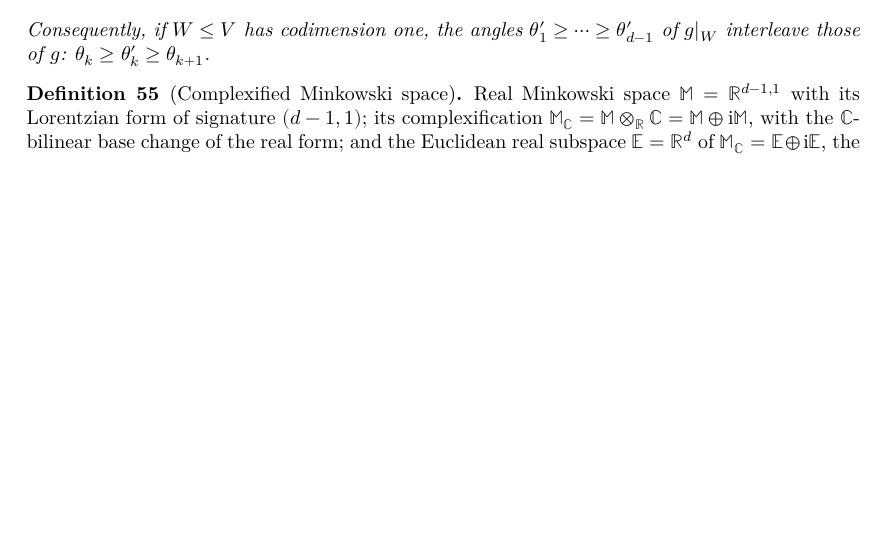
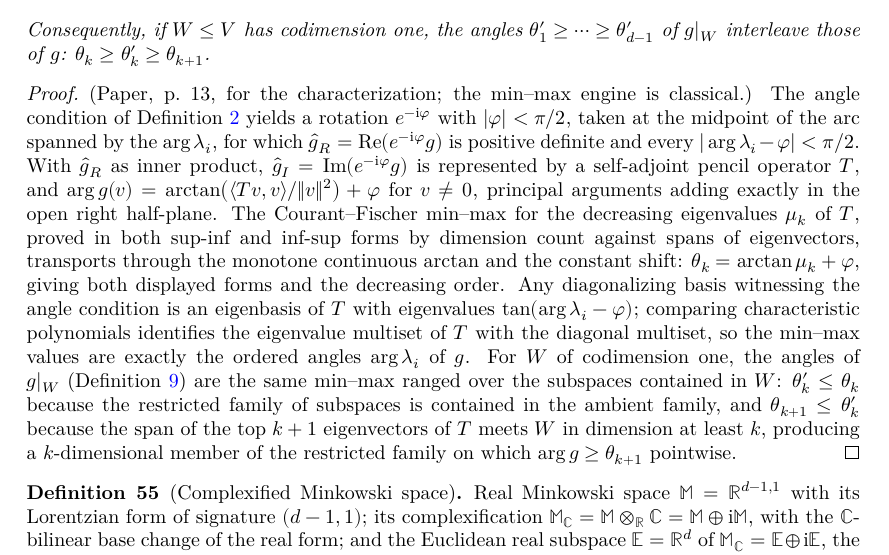
Before and after one commit to gubars/KontsevichSegal, a LaTeX thesis (blueprint/src/print.tex, which reads blueprint/src/foundations.tex): part of page 25 of 25, cut so that both start at the same text, the shorter picture padded with empty space. Compiled offline with XeLaTeX.

Commit message:
Blueprint flip eigenvalue minmax

```diff
--- a/blueprint/src/foundations.tex
+++ b/blueprint/src/foundations.tex
@@ -245,6 +248,38 @@ here. Difficulty is flagged as \emph{grind} (sit down and formalize),
   $\theta'_1 \geq \dots \geq \theta'_{d-1}$ of $g|_W$ interleave those of $g$:
   $\theta_k \geq \theta'_k \geq \theta_{k+1}$.
 \end{lemma}
+
+\begin{proof}
+  \leanok
+  \uses{def:allowable, def:restrict-form}
+  (Paper, p.~13, for the characterization; the min--max engine is classical.)
+  The angle condition of Definition~\ref{def:allowable} yields a rotation
+  $e^{-\mathrm i \varphi}$ with $|\varphi| < \pi/2$, taken at the midpoint of
+  the arc spanned by the $\arg \lambda_i$, for which
+  $\hat g_R = \operatorname{Re}(e^{-\mathrm i \varphi} g)$ is positive definite
+  and every $|\arg \lambda_i - \varphi| < \pi/2$. With $\hat g_R$ as inner
+  product, $\hat g_I = \operatorname{Im}(e^{-\mathrm i \varphi} g)$ is
+  represented by a self-adjoint pencil operator $T$, and
+  $\arg g(v) = \arctan\bigl(\langle Tv, v\rangle / \|v\|^2\bigr) + \varphi$
+  for $v \neq 0$, principal arguments adding exactly in the open right
+  half-plane. The Courant--Fischer min--max for the decreasing eigenvalues
+  $\mu_k$ of $T$, proved in both sup-inf and inf-sup forms by dimension count
+  against spans of eigenvectors, transports through the monotone continuous
+  $\arctan$ and the constant shift: $\theta_k = \arctan \mu_k + \varphi$,
+  giving both displayed forms and the decreasing order. Any diagonalizing
+  basis witnessing the angle condition is an eigenbasis of $T$ with
+  eigenvalues $\tan(\arg \lambda_i - \varphi)$; comparing characteristic
+  polynomials identifies the eigenvalue multiset of $T$ with the diagonal
+  multiset, so the min--max values are exactly the ordered angles
+  $\arg \lambda_i$ of $g$. For $W$ of codimension one, the angles of $g|_W$
+  (Definition~\ref{def:restrict-form}) are the same min--max ranged over the
+  subspaces contained in $W$: $\theta'_k \leq \theta_k$ because the restricted
+  family of subspaces is contained in the ambient family, and
+  $\theta_{k+1} \leq \theta'_k$ because the span of the top $k+1$ eigenvectors
+  of $T$ meets $W$ in dimension at least $k$, producing a $k$-dimensional
+  member of the restricted family on which $\arg g \geq \theta_{k+1}$
+  pointwise.
+\end{proof}
 
 \begin{definition}[Complexified Minkowski space]
   \label{found:minkowski-linear}
```
Also changed, not shown: blueprint/src/content.tex (+1 -0 lines), blueprint/src/foundations.tex (5 more changed lines), 1 other file.
